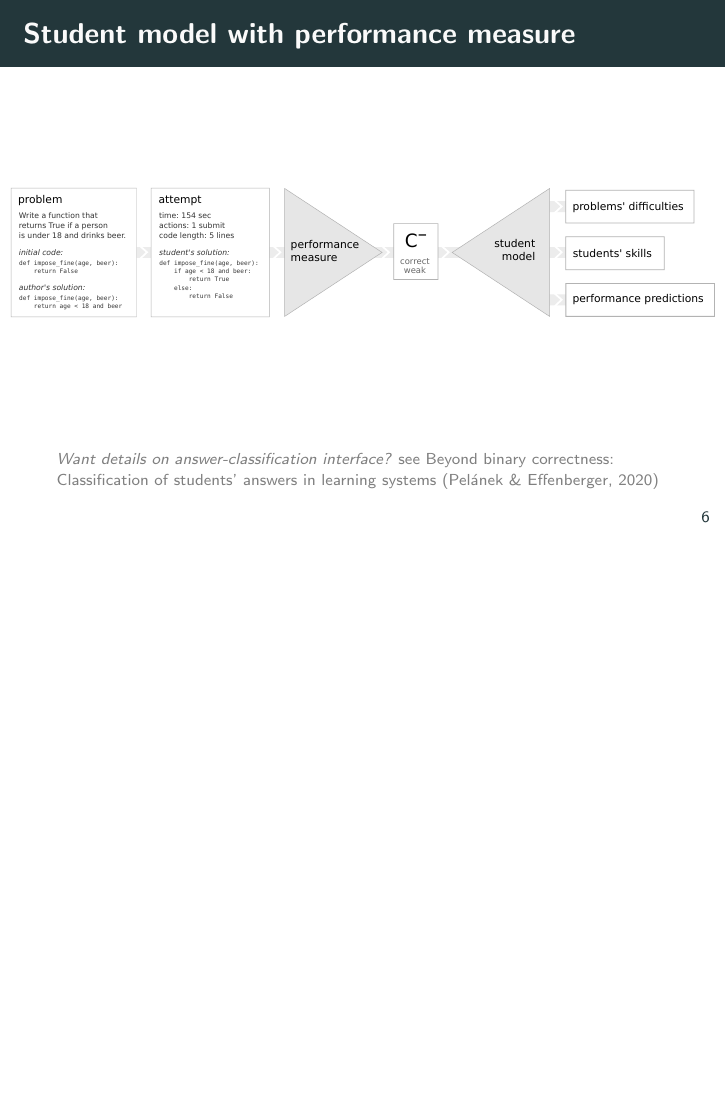
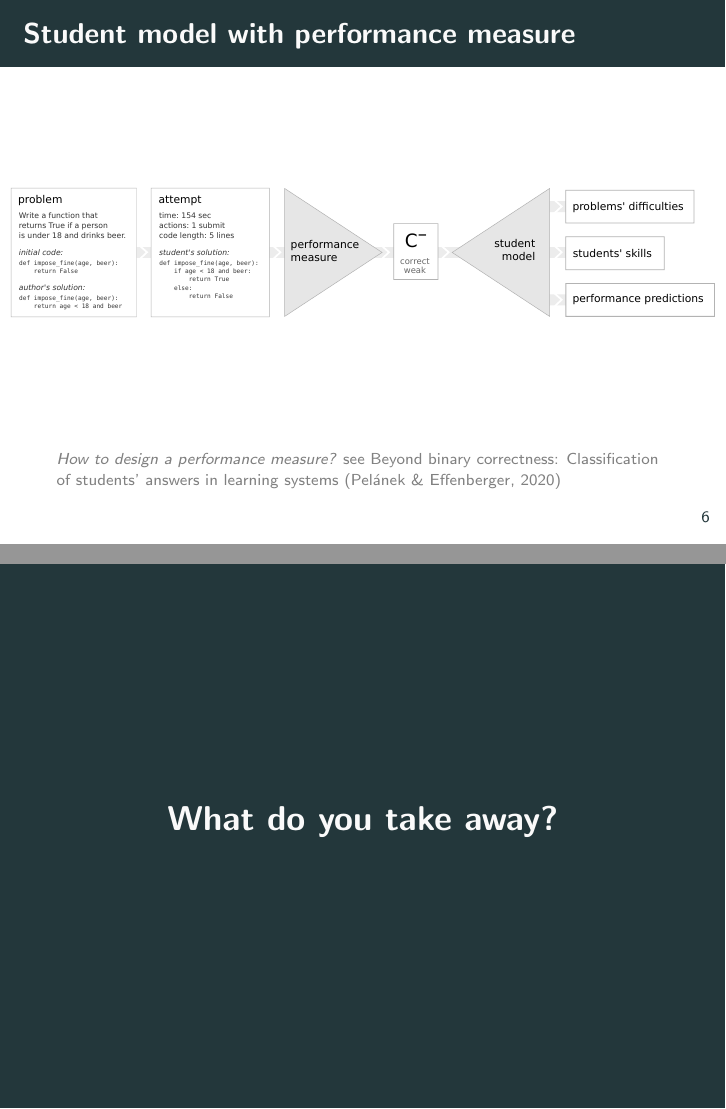
Before and after one commit to adaptive-learning/presentations, LaTeX slides (lak21-validity/validity.tex): page 6 of 15 before the commit and pages 6 and 15 of 16 after it, the two joined at a grey line, the shorter picture padded with empty space. Compiled offline with pdfLaTeX.

Commit message:
[LAK 21] tweaks

```diff
--- a/lak21-validity/validity.tex
+++ b/lak21-validity/validity.tex
@@ -90,7 +90,8 @@
 
   \vspace{2cm}
   \mute{\scriptsize
-  \emph{Want details on answer-classification interface?}
+  %\emph{Want details on answer-classification interface?}
+  \emph{How to design a performance measure?}
   see Beyond binary correctness: Classification of
   students' answers in learning systems (Pelánek \& Effenberger, 2020)
   \par  % needed for correct line spacing
@@ -188,6 +189,9 @@
   \img{0.9}{reliability-skills}
 \end{frame}
 
+\begin{frame}[standout]
+What do you take away?
+\end{frame}
 
 \begin{frame}
 \frametitle{Message}
```
